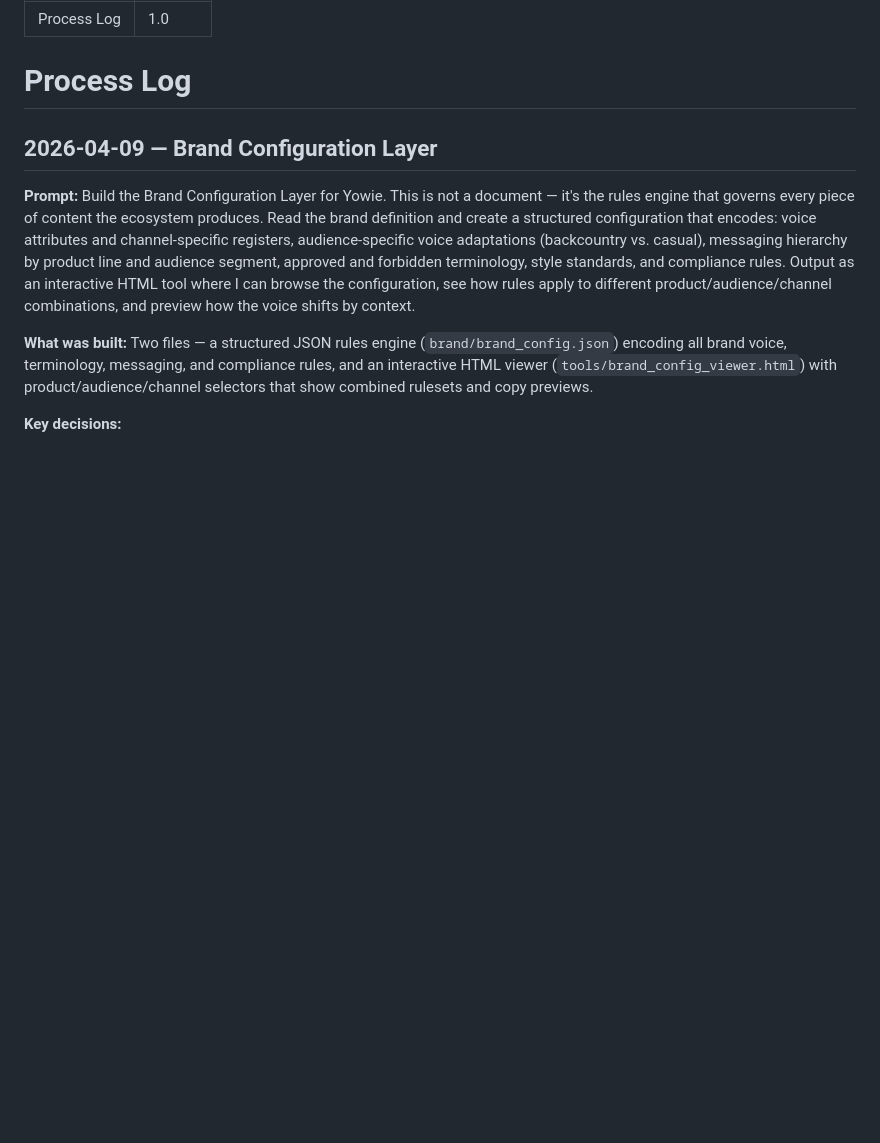
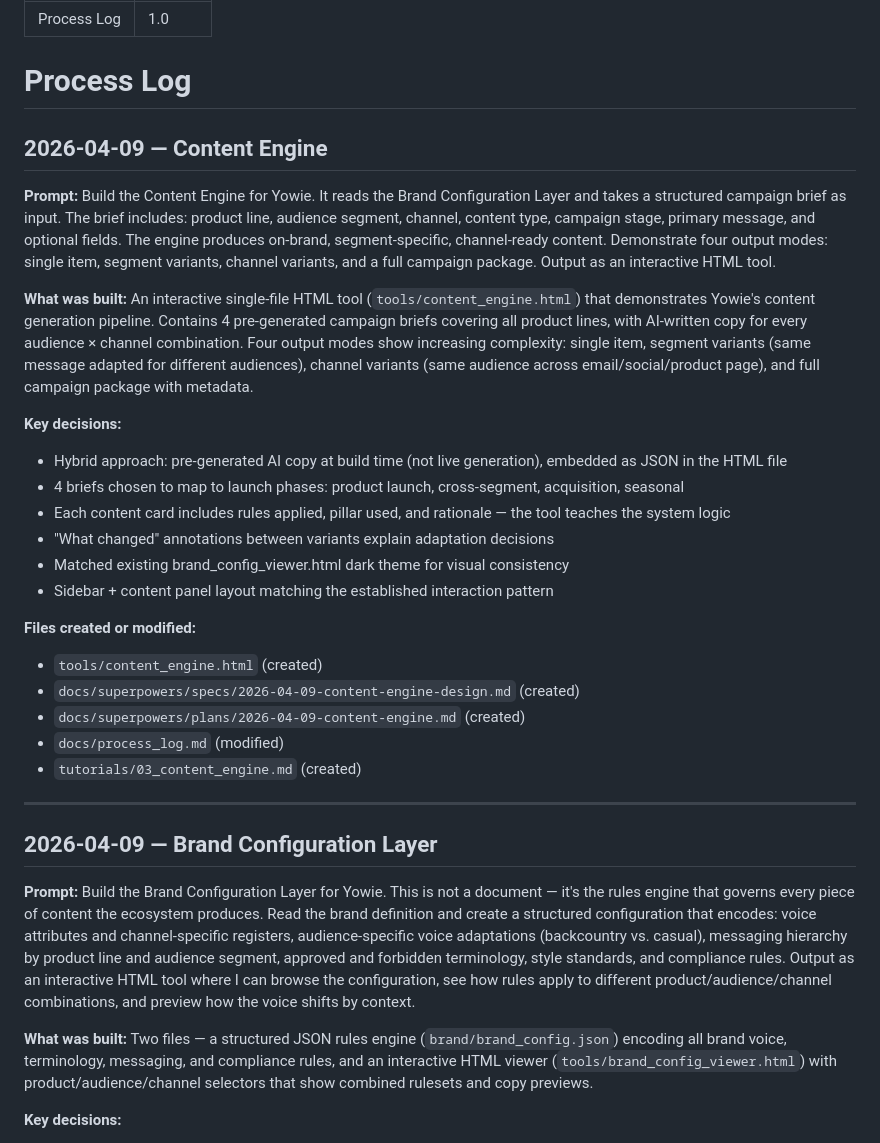
Before and after one commit to gappler/demo-marketing-ecosystem, a Markdown page: docs/process_log.md, the part around the change. GitHub-like rendering; blank space fills up the shorter version.

Commit message:
Add process log and tutorial for content engine
Co-Authored-By: Claude Opus 4.6 (1M context) <noreply@anthropic.com>

```diff
--- a/docs/process_log.md
+++ b/docs/process_log.md
@@ -4,6 +4,29 @@ version: 1.0
 ---
 
 # Process Log
+
+## 2026-04-09 — Content Engine
+
+**Prompt:** Build the Content Engine for Yowie. It reads the Brand Configuration Layer and takes a structured campaign brief as input. The brief includes: product line, audience segment, channel, content type, campaign stage, primary message, and optional fields. The engine produces on-brand, segment-specific, channel-ready content. Demonstrate four output modes: single item, segment variants, channel variants, and a full campaign package. Output as an interactive HTML tool.
+
+**What was built:** An interactive single-file HTML tool (`tools/content_engine.html`) that demonstrates Yowie's content generation pipeline. Contains 4 pre-generated campaign briefs covering all product lines, with AI-written copy for every audience × channel combination. Four output modes show increasing complexity: single item, segment variants (same message adapted for different audiences), channel variants (same audience across email/social/product page), and full campaign package with metadata.
+
+**Key decisions:**
+- Hybrid approach: pre-generated AI copy at build time (not live generation), embedded as JSON in the HTML file
+- 4 briefs chosen to map to launch phases: product launch, cross-segment, acquisition, seasonal
+- Each content card includes rules applied, pillar used, and rationale — the tool teaches the system logic
+- "What changed" annotations between variants explain adaptation decisions
+- Matched existing brand_config_viewer.html dark theme for visual consistency
+- Sidebar + content panel layout matching the established interaction pattern
+
+**Files created or modified:**
+- `tools/content_engine.html` (created)
+- `docs/superpowers/specs/2026-04-09-content-engine-design.md` (created)
+- `docs/superpowers/plans/2026-04-09-content-engine.md` (created)
+- `docs/process_log.md` (modified)
+- `tutorials/03_content_engine.md` (created)
+
+---
 
 ## 2026-04-09 — Brand Configuration Layer
 
```
Also changed, not shown: tutorials/03_content_engine.md (added, +104 -0 lines).
